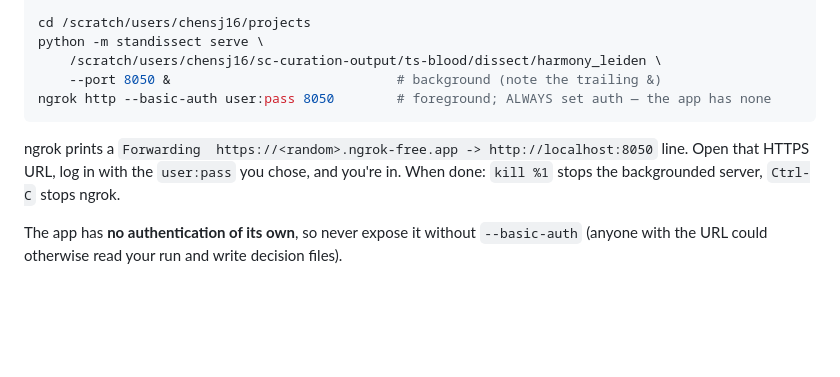
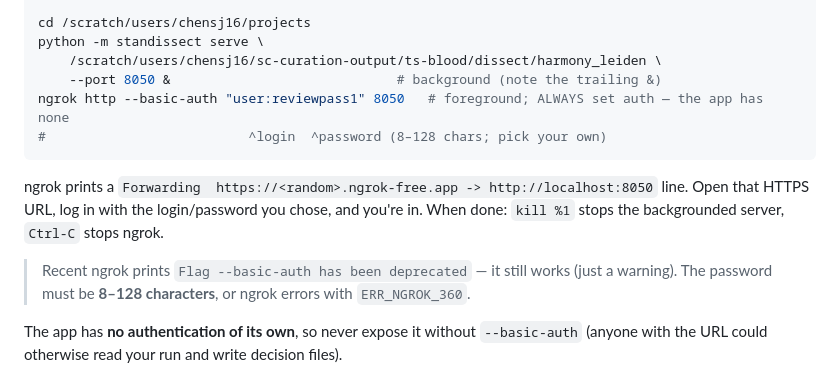
Before and after one commit to chansigit/standissect, a Markdown page: README.md, the part around the change. Drawn GitHub-style; blank space fills up the shorter version.

Commit message:
docs(readme): ngrok basic-auth password must be 8-128 chars (avoid ERR_NGROK_360); note --basic-auth deprecation
Claude-Session: https://claude.ai/code/session_01SFz352dyqwncdpHkbuYe6M

````diff
--- a/README.md
+++ b/README.md
@@ -383,12 +383,17 @@ cd /scratch/users/chensj16/projects
 python -m standissect serve \
     /scratch/users/chensj16/sc-curation-output/ts-blood/dissect/harmony_leiden \
     --port 8050 &                             # background (note the trailing &)
-ngrok http --basic-auth user:pass 8050        # foreground; ALWAYS set auth — the app has none
+ngrok http --basic-auth "user:reviewpass1" 8050   # foreground; ALWAYS set auth — the app has none
+#                          ^login  ^password (8–128 chars; pick your own)
 ```
 
 ngrok prints a `Forwarding  https://<random>.ngrok-free.app -> http://localhost:8050`
-line. Open that HTTPS URL, log in with the `user:pass` you chose, and you're in.
-When done: `kill %1` stops the backgrounded server, `Ctrl-C` stops ngrok.
+line. Open that HTTPS URL, log in with the login/password you chose, and you're
+in. When done: `kill %1` stops the backgrounded server, `Ctrl-C` stops ngrok.
+
+> Recent ngrok prints `Flag --basic-auth has been deprecated` — it still works
+> (just a warning). The password must be **8–128 characters**, or ngrok errors
+> with `ERR_NGROK_360`.
 
 The app has **no authentication of its own**, so never expose it without
 `--basic-auth` (anyone with the URL could otherwise read your run and write
````
